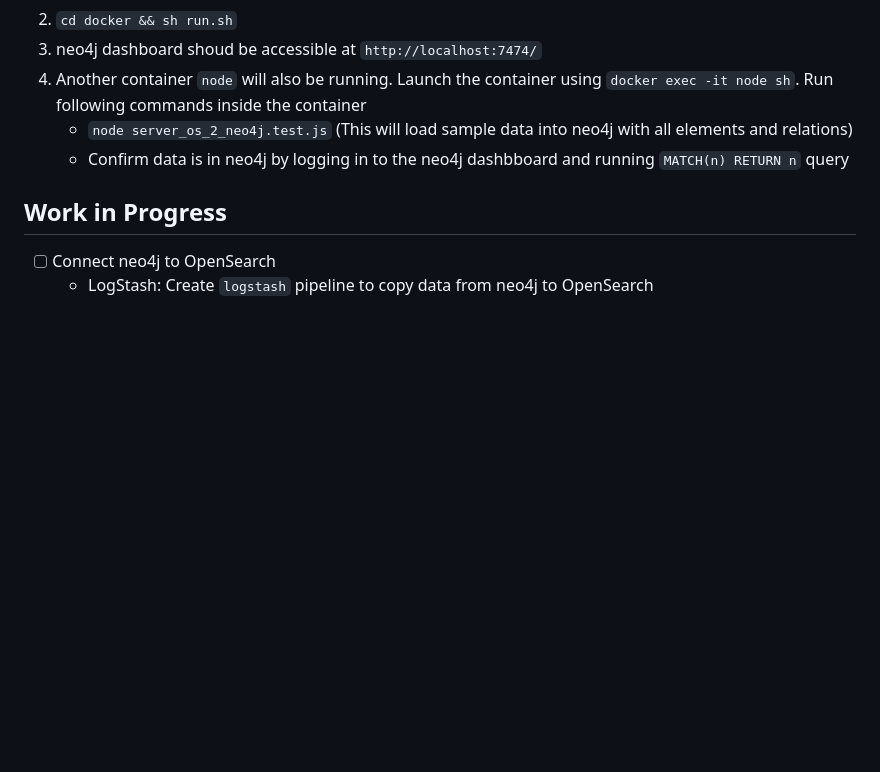
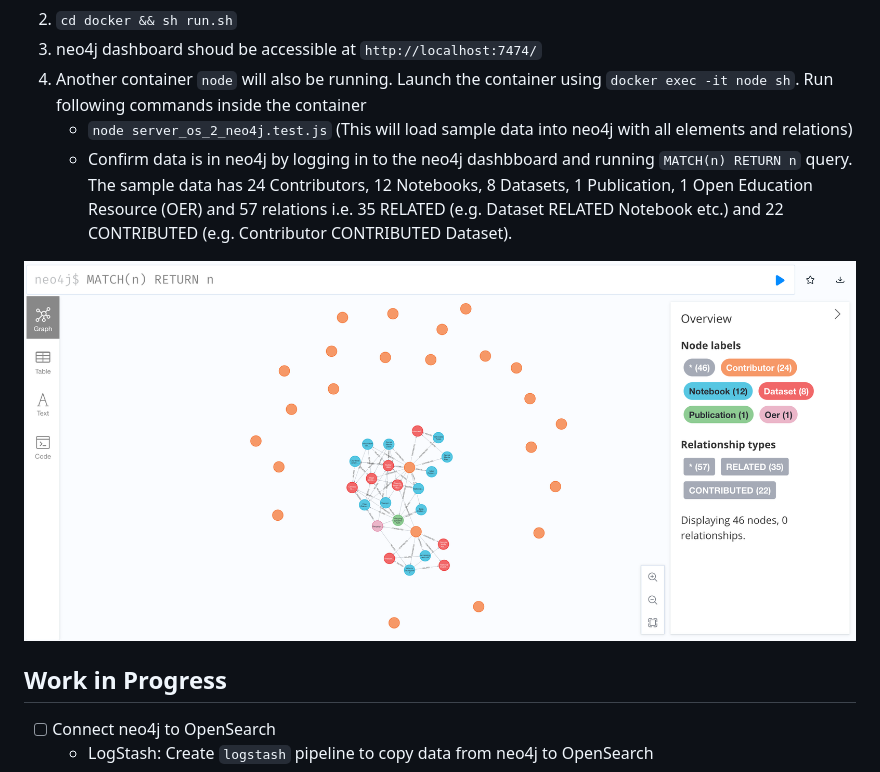
Before and after one commit to I-GUIDE/iguide-ue-backend, a Markdown page: neo4j/README.md, the part around the change. Drawn GitHub-style; pictures changed too: neo4j/images/sample-graph.png (added); blank space fills up the shorter version.

Commit message:
updated/removed deprecated documentation

```diff
--- a/neo4j/README.md
+++ b/neo4j/README.md
@@ -12,7 +12,9 @@ This directory contains scripts, settings and initial data to setup graph databa
 3. neo4j dashboard shoud be accessible at `http://localhost:7474/`
 4. Another container `node` will also be running. Launch the container using `docker exec -it node sh`. Run following commands inside the container
     - `node server_os_2_neo4j.test.js` (This will load sample data into neo4j with all elements and relations)
-    - Confirm data is in neo4j by logging in to the neo4j dashbboard and running `MATCH(n) RETURN n` query
+    - Confirm data is in neo4j by logging in to the neo4j dashbboard and running `MATCH(n) RETURN n` query. The sample data has 24 Contributors, 12 Notebooks, 8 Datasets, 1 Publication, 1 Open Education Resource (OER) and 57 relations i.e. 35 RELATED (e.g. Dataset RELATED Notebook etc.) and 22 CONTRIBUTED (e.g. Contributor CONTRIBUTED Dataset).
+
+![Sample Graph](./images/sample-graph.png "Sample Graph")
 
 <!---
 5. [Deprecared] Copy commands from `scripts/batch_insert_csv.cypher` to dashboard console to insert data
```
Also changed, not shown: 1 other file.
